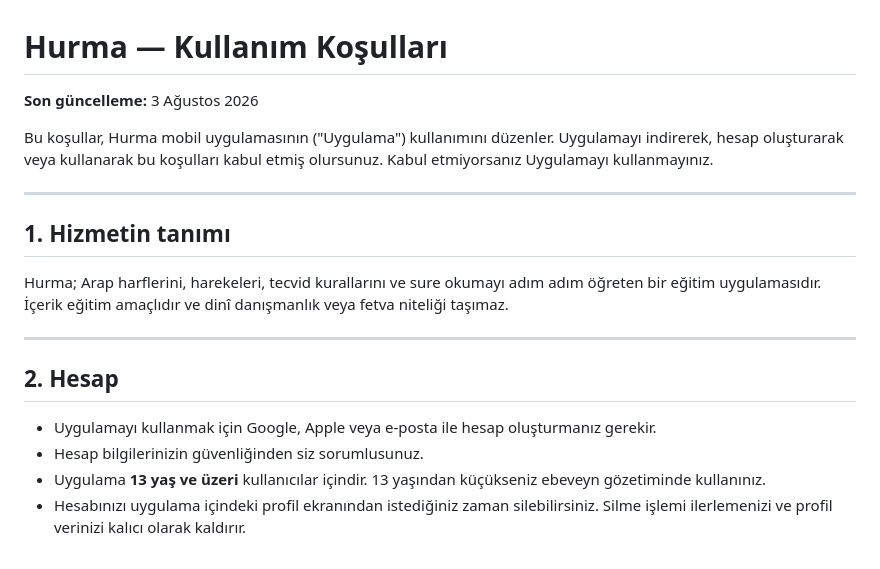
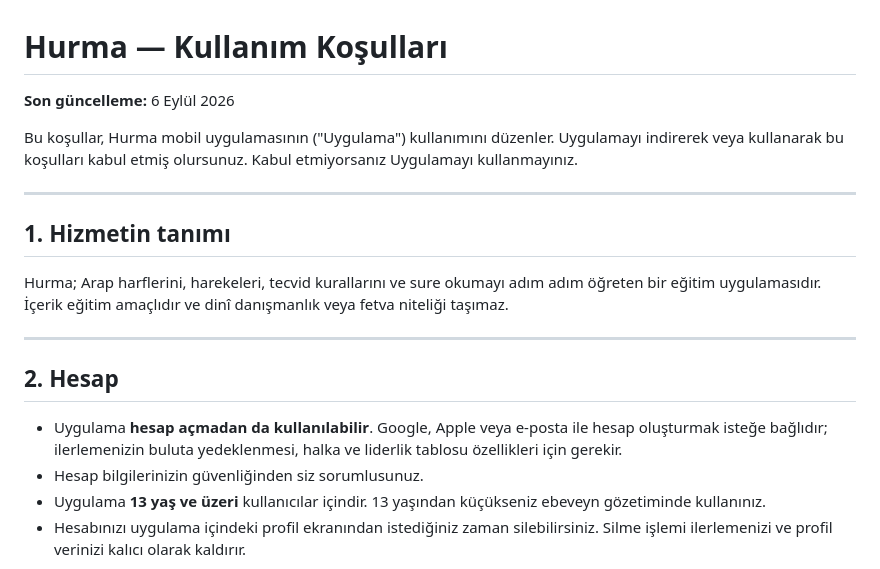
Before and after one commit to numangursoy/hurma-legal, a Markdown page: kosullar.md, the part around the change. Drawn GitHub-style.

Commit message:
Hesap zorunlu degil: kosullar duzeltildi
Uygulama hesap acmadan da kullanilabiliyor; hesap yalniz bulut yedegi, halka ve liderlik tablosu icin gerekli. Eski metin hesabi zorunlu gosteriyordu.

```diff
--- a/kosullar.md
+++ b/kosullar.md
@@ -1,8 +1,8 @@
 # Hurma — Kullanım Koşulları
 
-**Son güncelleme:** 3 Ağustos 2026
+**Son güncelleme:** 6 Eylül 2026
 
-Bu koşullar, Hurma mobil uygulamasının ("Uygulama") kullanımını düzenler. Uygulamayı indirerek, hesap oluşturarak veya kullanarak bu koşulları kabul etmiş olursunuz. Kabul etmiyorsanız Uygulamayı kullanmayınız.
+Bu koşullar, Hurma mobil uygulamasının ("Uygulama") kullanımını düzenler. Uygulamayı indirerek veya kullanarak bu koşulları kabul etmiş olursunuz. Kabul etmiyorsanız Uygulamayı kullanmayınız.
 
 ---
 
@@ -14,7 +14,7 @@ Hurma; Arap harflerini, harekeleri, tecvid kurallarını ve sure okumayı adım
 
 ## 2. Hesap
 
-- Uygulamayı kullanmak için Google, Apple veya e-posta ile hesap oluşturmanız gerekir.
+- Uygulama **hesap açmadan da kullanılabilir**. Google, Apple veya e-posta ile hesap oluşturmak isteğe bağlıdır; ilerlemenizin buluta yedeklenmesi, halka ve liderlik tablosu özellikleri için gerekir.
 - Hesap bilgilerinizin güvenliğinden siz sorumlusunuz.
 - Uygulama **13 yaş ve üzeri** kullanıcılar içindir. 13 yaşından küçükseniz ebeveyn gözetiminde kullanınız.
 - Hesabınızı uygulama içindeki profil ekranından istediğiniz zaman silebilirsiniz. Silme işlemi ilerlemenizi ve profil verinizi kalıcı olarak kaldırır.
```
